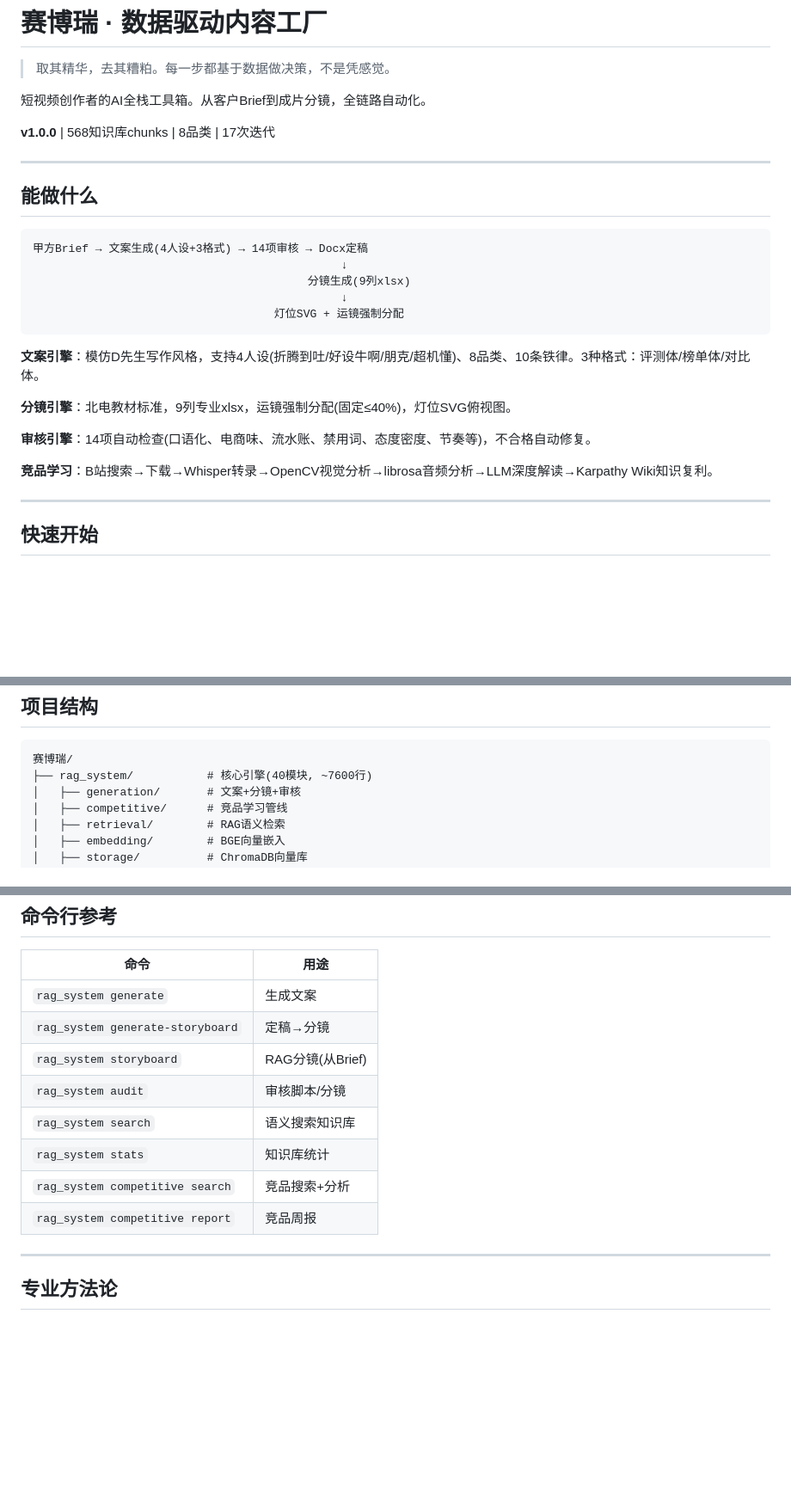
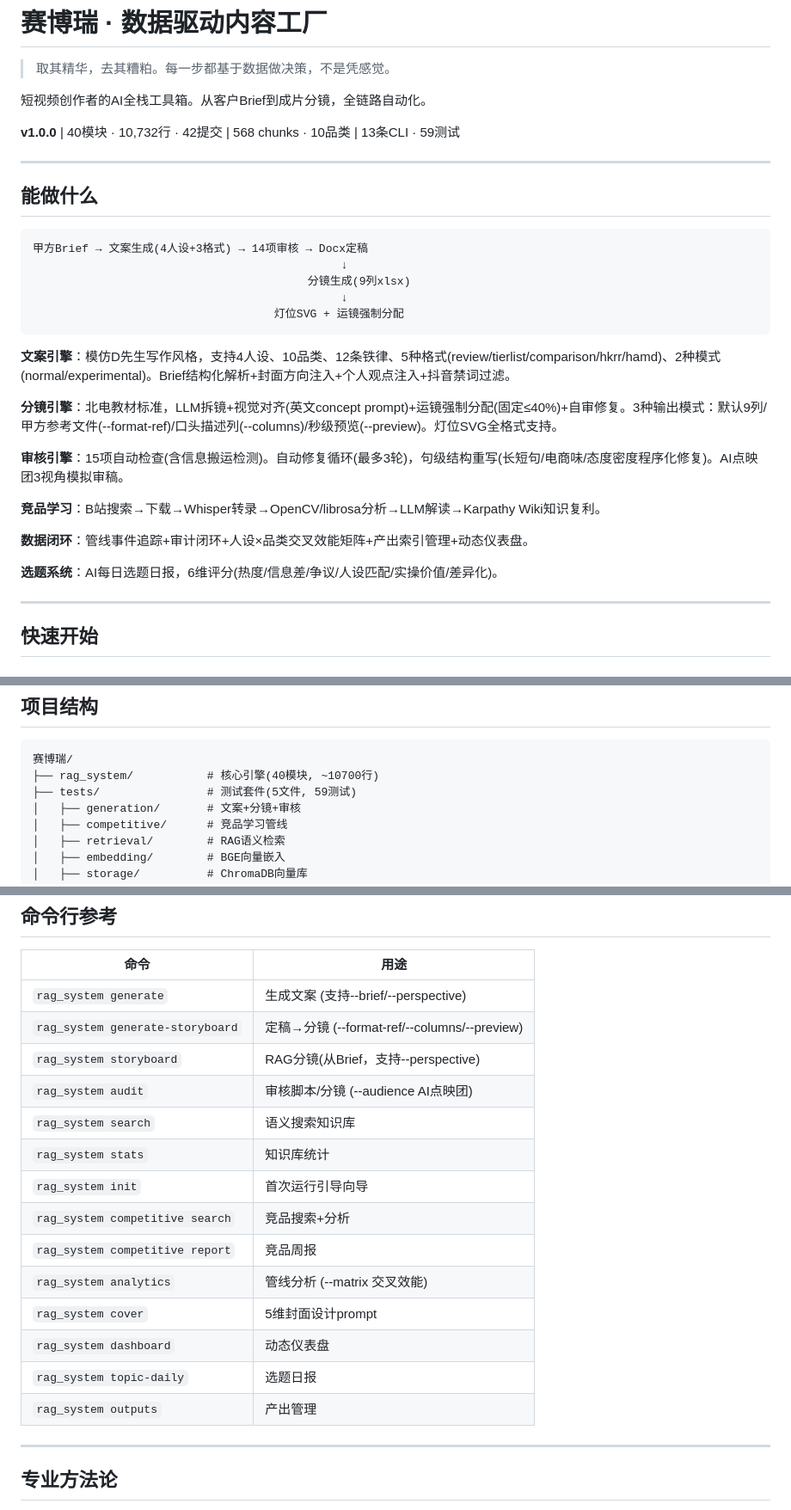
Before and after one commit to Warriors999/saiborui, a Markdown page: README.md, 3 parts joined by grey strips. Shown at 86% size. Drawn GitHub-style; blank space fills up the shorter version.

Commit message:
docs: README同步最新 — 13条CLI/5格式/12铁律/15审核/AI点映团/选题日报

````diff
--- a/README.md
+++ b/README.md
@@ -4,7 +4,7 @@
 
 短视频创作者的AI全栈工具箱。从客户Brief到成片分镜，全链路自动化。
 
-**v1.0.0** | 568知识库chunks | 8品类 | 17次迭代
+**v1.0.0** | 40模块 · 10,732行 · 42提交 | 568 chunks · 10品类 | 13条CLI · 59测试
 
 ---
 
@@ -18,13 +18,17 @@
                                     灯位SVG + 运镜强制分配
 ```
 
-**文案引擎**：模仿D先生写作风格，支持4人设(折腾到吐/好设牛啊/朋克/超机懂)、8品类、10条铁律。3种格式：评测体/榜单体/对比体。
+**文案引擎**：模仿D先生写作风格，支持4人设、10品类、12条铁律、5种格式(review/tierlist/comparison/hkrr/hamd)、2种模式(normal/experimental)。Brief结构化解析+封面方向注入+个人观点注入+抖音禁词过滤。
 
-**分镜引擎**：北电教材标准，9列专业xlsx，运镜强制分配(固定≤40%)，灯位SVG俯视图。
+**分镜引擎**：北电教材标准，LLM拆镜+视觉对齐(英文concept prompt)+运镜强制分配(固定≤40%)+自审修复。3种输出模式：默认9列/甲方参考文件(--format-ref)/口头描述列(--columns)/秒级预览(--preview)。灯位SVG全格式支持。
 
-**审核引擎**：14项自动检查(口语化、电商味、流水账、禁用词、态度密度、节奏等)，不合格自动修复。
+**审核引擎**：15项自动检查(含信息搬运检测)。自动修复循环(最多3轮)，句级结构重写(长短句/电商味/态度密度程序化修复)。AI点映团3视角模拟审稿。
 
-**竞品学习**：B站搜索→下载→Whisper转录→OpenCV视觉分析→librosa音频分析→LLM深度解读→Karpathy Wiki知识复利。
+**竞品学习**：B站搜索→下载→Whisper转录→OpenCV/librosa分析→LLM解读→Karpathy Wiki知识复利。
+
+**数据闭环**：管线事件追踪+审计闭环+人设×品类交叉效能矩阵+产出索引管理+动态仪表盘。
+
+**选题系统**：AI每日选题日报，6维评分(热度/信息差/争议/人设匹配/实操价值/差异化)。
 
 ---
 
@@ -88,7 +92,8 @@ python -m rag_system competitive report  # 生成周报
 
 ```
 赛博瑞/
-├── rag_system/           # 核心引擎(40模块, ~7600行)
+├── rag_system/           # 核心引擎(40模块, ~10700行)
+├── tests/                # 测试套件(5文件, 59测试)
 │   ├── generation/       # 文案+分镜+审核
 │   ├── competitive/      # 竞品学习管线
 │   ├── retrieval/        # RAG语义检索
@@ -110,14 +115,20 @@ python -m rag_system competitive report  # 生成周报
 
 | 命令 | 用途 |
 |------|------|
-| `rag_system generate` | 生成文案 |
-| `rag_system generate-storyboard` | 定稿→分镜 |
-| `rag_system storyboard` | RAG分镜(从Brief) |
-| `rag_system audit` | 审核脚本/分镜 |
+| `rag_system generate` | 生成文案 (支持--brief/--perspective) |
+| `rag_system generate-storyboard` | 定稿→分镜 (--format-ref/--columns/--preview) |
+| `rag_system storyboard` | RAG分镜(从Brief，支持--perspective) |
+| `rag_system audit` | 审核脚本/分镜 (--audience AI点映团) |
 | `rag_system search` | 语义搜索知识库 |
 | `rag_system stats` | 知识库统计 |
+| `rag_system init` | 首次运行引导向导 |
 | `rag_system competitive search` | 竞品搜索+分析 |
 | `rag_system competitive report` | 竞品周报 |
+| `rag_system analytics` | 管线分析 (--matrix 交叉效能) |
+| `rag_system cover` | 5维封面设计prompt |
+| `rag_system dashboard` | 动态仪表盘 |
+| `rag_system topic-daily` | 选题日报 |
+| `rag_system outputs` | 产出管理 |
 
 ---
 
````
